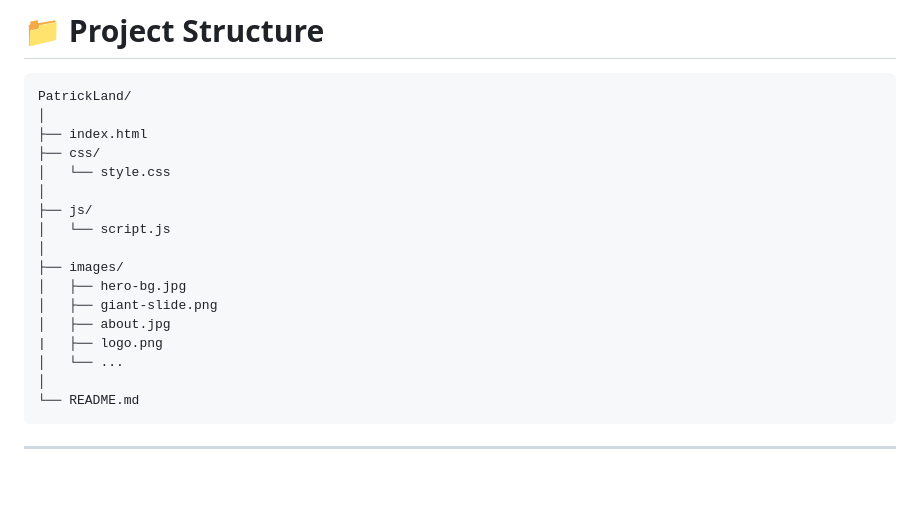
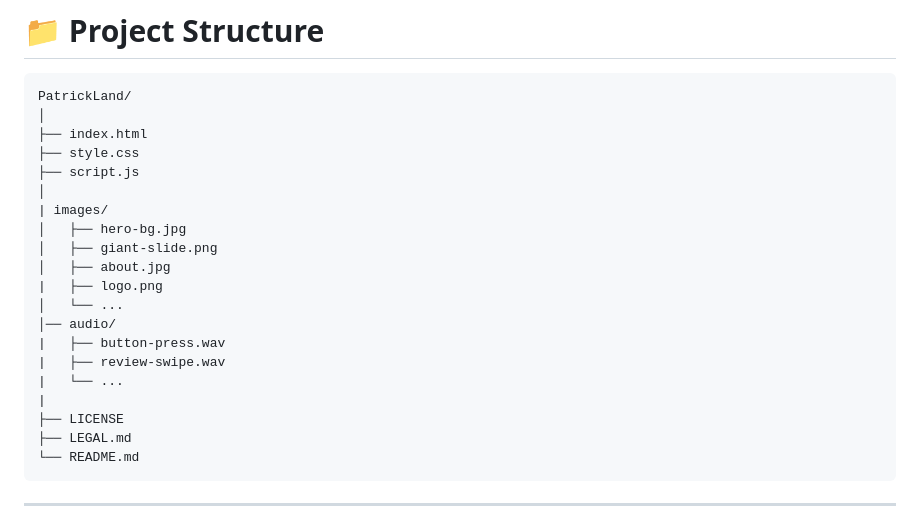
Before and after one commit to Luca-Naumann/PatrickLand, a Markdown page: README.md, the part around the change. Drawn GitHub-style; blank space fills up the shorter version.

Commit message:
Fixed project structure

````diff
--- a/README.md
+++ b/README.md
@@ -78,19 +78,22 @@ Libraries used:
 PatrickLand/
 │
 ├── index.html
-├── css/
-│   └── style.css
+├── style.css
+├── script.js
 │
-├── js/
-│   └── script.js
-│
-├── images/
+| images/
 │   ├── hero-bg.jpg
 │   ├── giant-slide.png
 │   ├── about.jpg
 |   ├── logo.png
 │   └── ...
-│
+│── audio/
+|   ├── button-press.wav
+|   ├── review-swipe.wav
+|   └── ...
+|
+├── LICENSE
+├── LEGAL.md
 └── README.md
 ```
 
````
